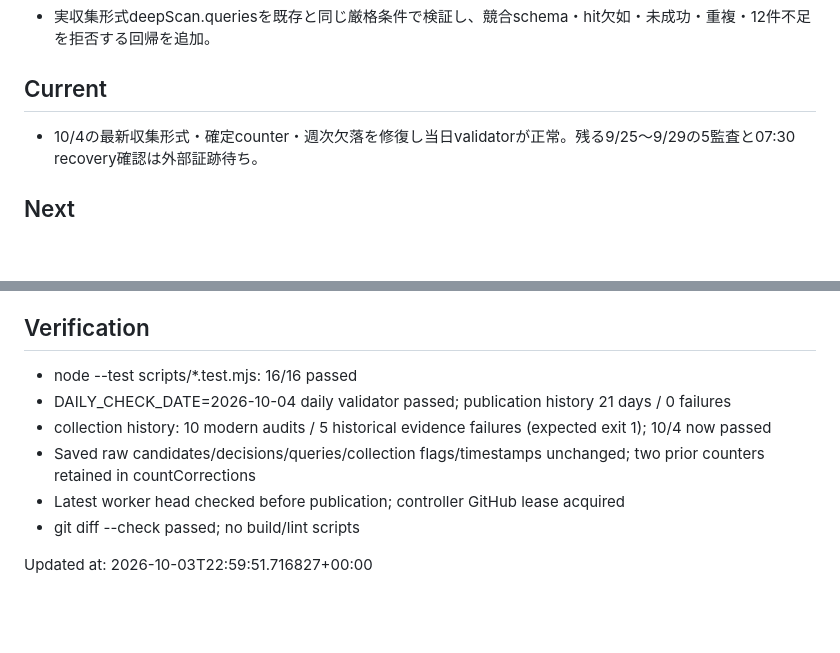
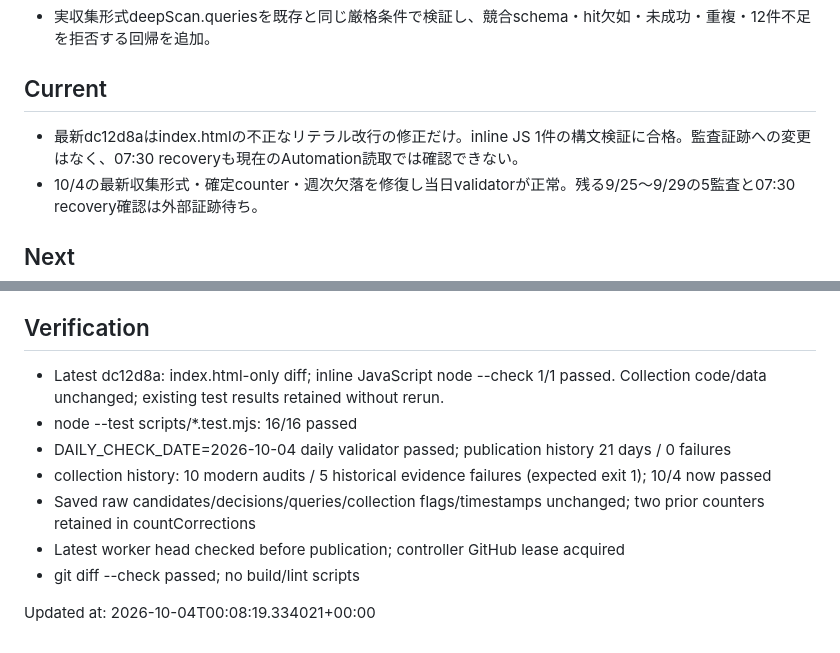
Before and after one commit to masakasakasama/Daily_check, a Markdown page: CODEX_STATE.md, 2 parts joined by grey strips. GitHub-like rendering; blank space fills up the shorter version.

Commit message:
Record syntax verification of latest Daily display fix

```diff
--- a/CODEX_STATE.md
+++ b/CODEX_STATE.md
@@ -30,6 +30,7 @@ Goal: 固定URLとsplit-daily-v1を維持し、日別・SDV監査・週次の保
 - 実収集形式deepScan.queriesを既存と同じ厳格条件で検証し、競合schema・hit欠如・未成功・重複・12件不足を拒否する回帰を追加。
 
 ## Current
+- 最新dc12d8aはindex.htmlの不正なリテラル改行の修正だけ。inline JS 1件の構文検証に合格。監査証跡への変更はなく、07:30 recoveryも現在のAutomation読取では確認できない。
 - 10/4の最新収集形式・確定counter・週次欠落を修復し当日validatorが正常。残る9/25〜9/29の5監査と07:30 recovery確認は外部証跡待ち。
 
 ## Next
@@ -41,6 +42,7 @@ Goal: 固定URLとsplit-daily-v1を維持し、日別・SDV監査・週次の保
 - 9/26・9/27はcollectionComplete=false/anomaly=trueのまま。07:30 recovery taskは未確認。完了扱いにしない。
 
 ## Verification
+- Latest dc12d8a: index.html-only diff; inline JavaScript node --check 1/1 passed. Collection code/data unchanged; existing test results retained without rerun.
 - node --test scripts/*.test.mjs: 16/16 passed
 - DAILY_CHECK_DATE=2026-10-04 daily validator passed; publication history 21 days / 0 failures
 - collection history: 10 modern audits / 5 historical evidence failures (expected exit 1); 10/4 now passed
@@ -48,4 +50,4 @@ Goal: 固定URLとsplit-daily-v1を維持し、日別・SDV監査・週次の保
 - Latest worker head checked before publication; controller GitHub lease acquired
 - git diff --check passed; no build/lint scripts
 
-Updated at: 2026-10-03T22:59:51.716827+00:00
+Updated at: 2026-10-04T00:08:19.334021+00:00
```
